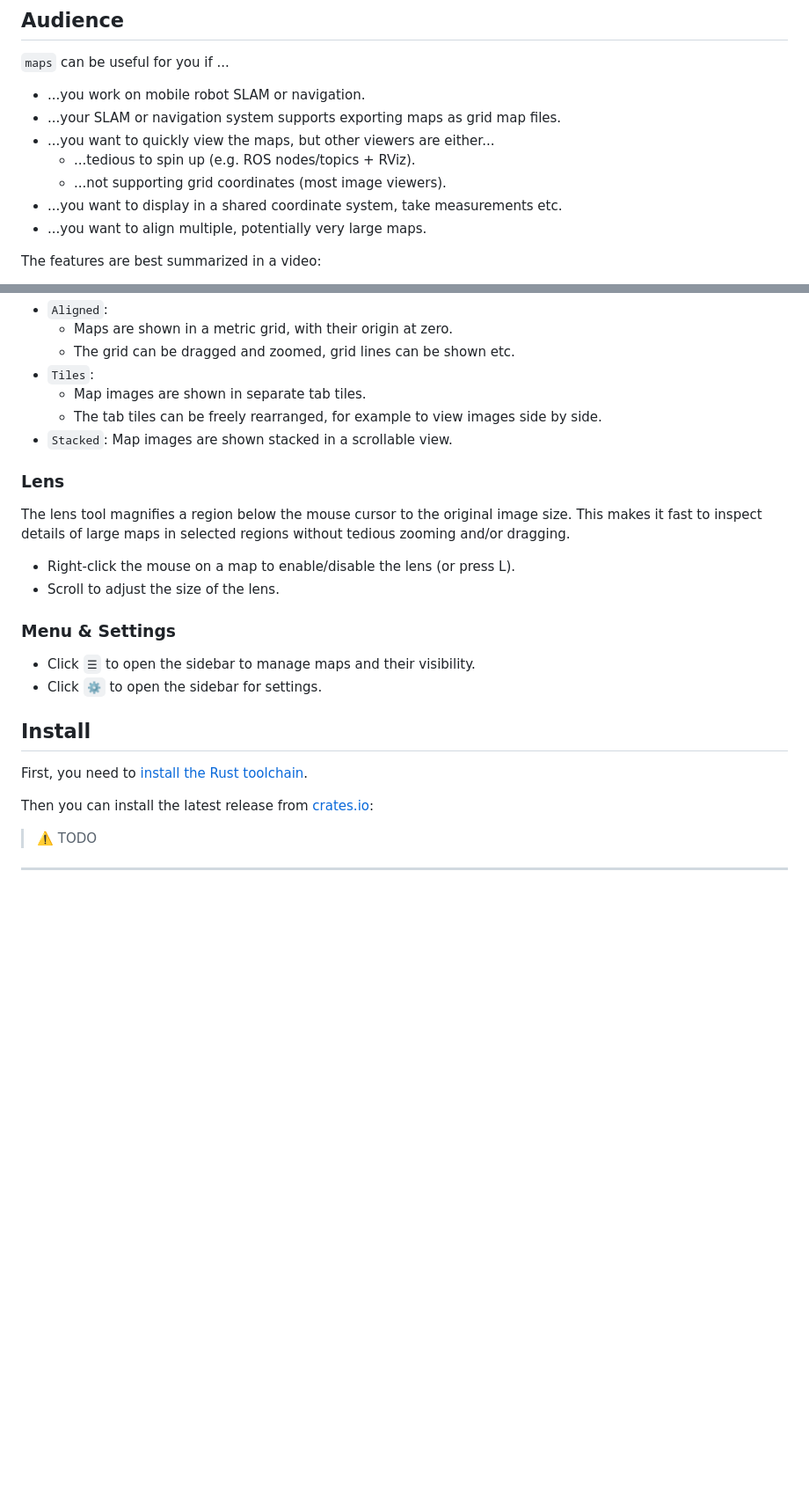
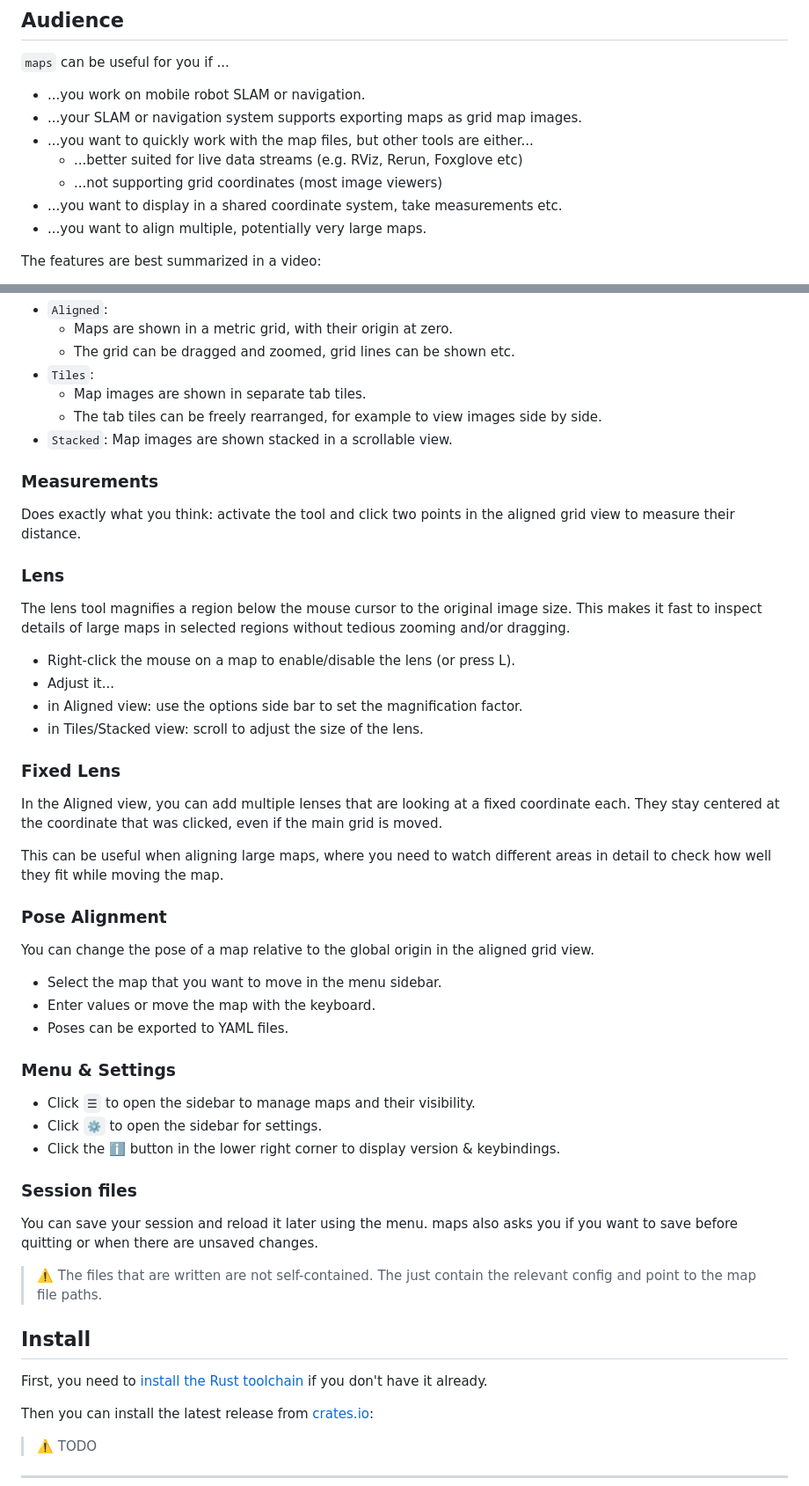
Before and after one commit to MichaelGrupp/maps, a Markdown page: README.md, 2 parts joined by grey strips. Shown: that part at 88% size. GitHub-like rendering; blank space fills up the shorter version.

```diff
--- a/README.md
+++ b/README.md
@@ -7,10 +7,10 @@
 `maps` can be useful for you if ...
 
 * ...you work on mobile robot SLAM or navigation.
-* ...your SLAM or navigation system supports exporting maps as grid map files.
-* ...you want to quickly view the maps, but other viewers are either...
-  * ...tedious to spin up (e.g. ROS nodes/topics + RViz).
-  * ...not supporting grid coordinates (most image viewers).
+* ...your SLAM or navigation system supports exporting maps as grid map images.
+* ...you want to quickly work with the map files, but other tools are either...
+  * ...better suited for live data streams (e.g. RViz, Rerun, Foxglove etc)
+  * ...not supporting grid coordinates (most image viewers)
 * ...you want to display in a shared coordinate system, take measurements etc.
 * ...you want to align multiple, potentially very large maps.
 
@@ -57,21 +60,48 @@ See the [ROS documentation](http://wiki.ros.org/map_server#Map_format) for all d
   * The tab tiles can be freely rearranged, for example to view images side by side.
 * `Stacked`: Map images are shown stacked in a scrollable view.
 
+### Measurements
+
+Does exactly what you think: activate the tool and click two points in the aligned grid view to measure their distance.
+
 ### Lens
 
 The lens tool magnifies a region below the mouse cursor to the original image size. This makes it fast to inspect details of large maps in selected regions without tedious zooming and/or dragging.
 
 * Right-click the mouse on a map to enable/disable the lens (or press L).
-* Scroll to adjust the size of the lens.
+* Adjust it...
+ * in Aligned view: use the options side bar to set the magnification factor.
+ * in Tiles/Stacked view: scroll to adjust the size of the lens.
+
+### Fixed Lens
+
+In the Aligned view, you can add multiple lenses that are looking at a fixed coordinate each. They stay centered at the coordinate that was clicked, even if the main grid is moved.
+
+This can be useful when aligning large maps, where you need to watch different areas in detail to check how well they fit while moving the map.
+
+### Pose Alignment
+
+You can change the pose of a map relative to the global origin in the aligned grid view.
+
+* Select the map that you want to move in the menu sidebar.
+* Enter values or move the map with the keyboard.
+* Poses can be exported to YAML files.
 
 ### Menu & Settings
 
 * Click `☰` to open the sidebar to manage maps and their visibility.
 * Click `⚙` to open the sidebar for settings.
+* Click the ℹ️ button in the lower right corner to display version & keybindings.
+
+### Session files
+
+You can save your session and reload it later using the menu. maps also asks you if you want to save before quitting or when there are unsaved changes.
+
+> ⚠️ The files that are written are not self-contained. The just contain the relevant config and point to the map file paths.
 
 ## Install
 
-First, you need to [install the Rust toolchain](https://www.rust-lang.org/tools/install).
+First, you need to [install the Rust toolchain](https://www.rust-lang.org/tools/install) if you don't have it already.
 
 Then you can install the latest release from [crates.io](https://crates.io/):
 > ⚠️ TODO
```
Also changed, not shown: other parts of README.md (+7 -2 lines).
